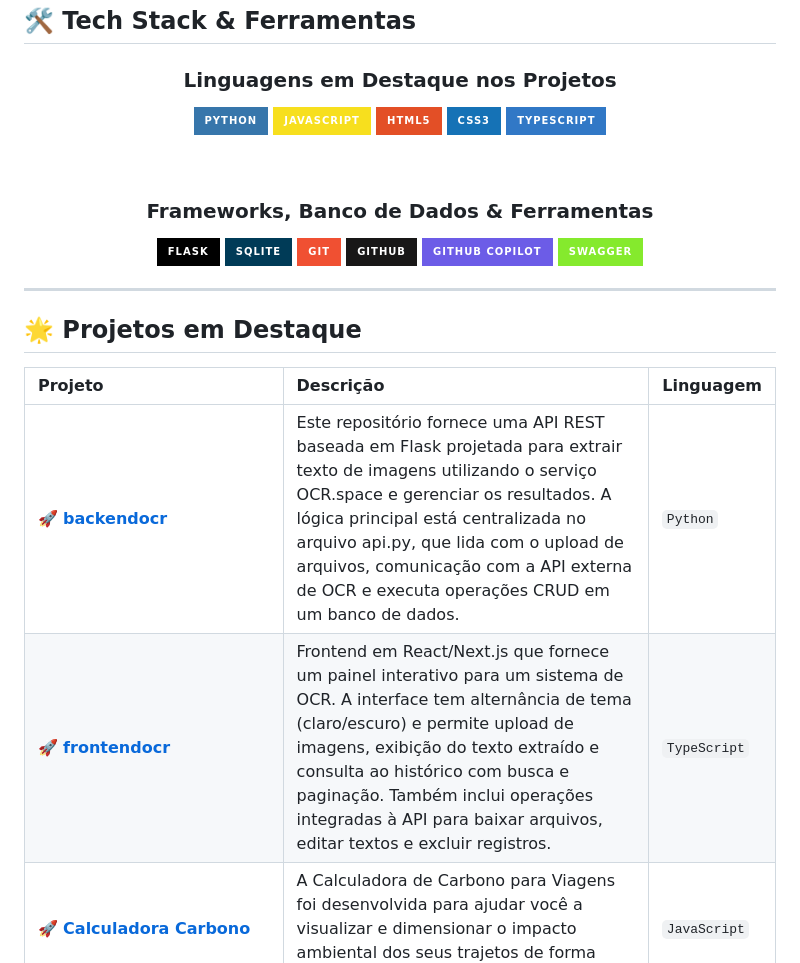
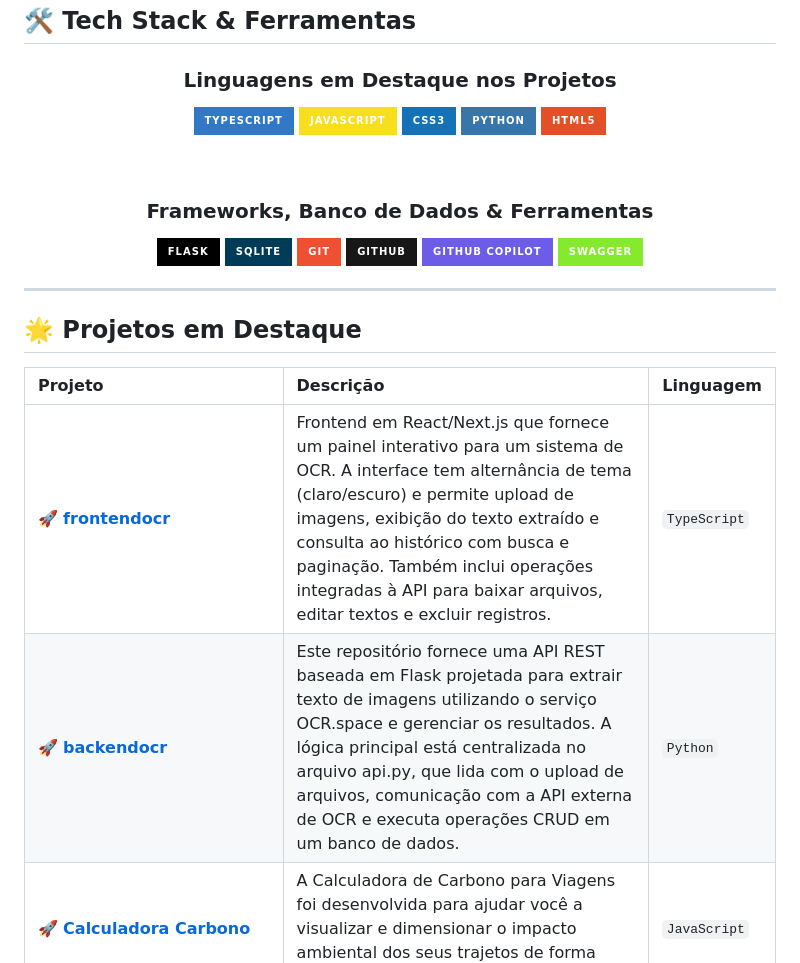
Before and after one commit to 7silasmelo7/Curriculo, a Markdown page: README.md, the part around the change. Drawn GitHub-style; badges without logos.

Commit message:
bot: atualização automática dos projetos em destaque

```diff
--- a/README.md
+++ b/README.md
@@ -34,7 +34,7 @@ Profissional em transição para a área de Tecnologia, combinando uma sólida b
 <div align="center">
 
 ### **Linguagens em Destaque nos Projetos**
-![Python](https://img.shields.io/badge/Python-3776AB?style=for-the-badge&logo=python&logoColor=white) ![JavaScript](https://img.shields.io/badge/JavaScript-F7DF1E?style=for-the-badge&logo=javascript&logoColor=black) ![HTML5](https://img.shields.io/badge/HTML5-E34F26?style=for-the-badge&logo=html5&logoColor=white) ![CSS3](https://img.shields.io/badge/CSS3-1572B6?style=for-the-badge&logo=css3&logoColor=white) ![TypeScript](https://img.shields.io/badge/TypeScript-3178C6?style=for-the-badge&logo=typescript&logoColor=white)
+![TypeScript](https://img.shields.io/badge/TypeScript-3178C6?style=for-the-badge&logo=typescript&logoColor=white) ![JavaScript](https://img.shields.io/badge/JavaScript-F7DF1E?style=for-the-badge&logo=javascript&logoColor=black) ![CSS3](https://img.shields.io/badge/CSS3-1572B6?style=for-the-badge&logo=css3&logoColor=white) ![Python](https://img.shields.io/badge/Python-3776AB?style=for-the-badge&logo=python&logoColor=white) ![HTML5](https://img.shields.io/badge/HTML5-E34F26?style=for-the-badge&logo=html5&logoColor=white)
 
 </div>
 <!-- END_SECTION:techstack -->
@@ -61,8 +61,8 @@ Profissional em transição para a área de Tecnologia, combinando uma sólida b
 <!-- START_SECTION:projects -->
 | Projeto | Descrição | Linguagem |
 | :--- | :--- | :--- |
+| 🚀 **[frontendocr](https://github.com/7silasmelo7/frontendocr)** | Frontend em React/Next.js que fornece um painel interativo para um sistema de OCR. A interface tem alternância de tema (claro/escuro) e permite upload de imagens, exibição do texto extraído e consulta ao histórico com busca e paginação. Também inclui operações integradas à API para baixar arquivos, editar textos e excluir registros. | `TypeScript` |
 | 🚀 **[backendocr](https://github.com/7silasmelo7/backendocr)** | Este repositório fornece uma API REST baseada em Flask projetada para extrair texto de imagens utilizando o serviço OCR.space e gerenciar os resultados. A lógica principal está centralizada no arquivo api.py, que lida com o upload de arquivos, comunicação com a API externa de OCR e executa operações CRUD em um banco de dados. | `Python` |
-| 🚀 **[frontendocr](https://github.com/7silasmelo7/frontendocr)** | Frontend em React/Next.js que fornece um painel interativo para um sistema de OCR. A interface tem alternância de tema (claro/escuro) e permite upload de imagens, exibição do texto extraído e consulta ao histórico com busca e paginação. Também inclui operações integradas à API para baixar arquivos, editar textos e excluir registros. | `TypeScript` |
 | 🚀 **[Calculadora Carbono](https://github.com/7silasmelo7/Calculadora-Carbono)** | A Calculadora de Carbono para Viagens foi desenvolvida para ajudar você a visualizar e dimensionar o impacto ambiental dos seus trajetos de forma simples, rápida e precisa. | `JavaScript` |
 | 🚀 **[Jogo Whac A Mole](https://github.com/7silasmelo7/Jogo-Whac-A-Mole)** | Jogo clássico de arcade onde o objetivo é acertar o maior número possível de toupeiras que aparecem aleatoriamente nos buracos. O jogo possui três níveis de dificuldade, sistema de pontuação dinâmico e tabela de recordes. | `JavaScript` |
 | 🚀 **[Gerador de dados pessoais](https://github.com/7silasmelo7/Gerador-de-dados-pessoais)** | Aplicação web para geração de dados pessoais brasileiros fictícios para testes e desenvolvimento. | `Python` |
```
